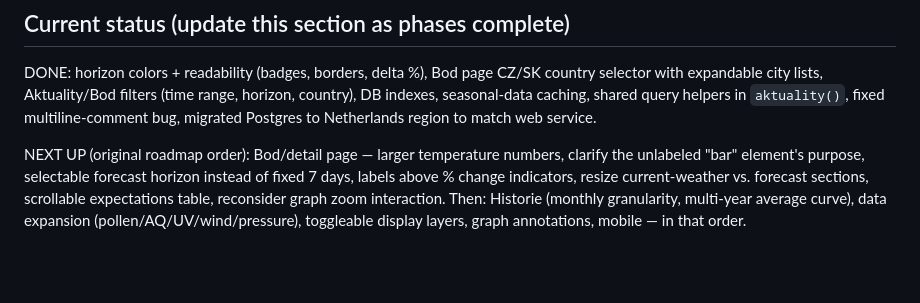
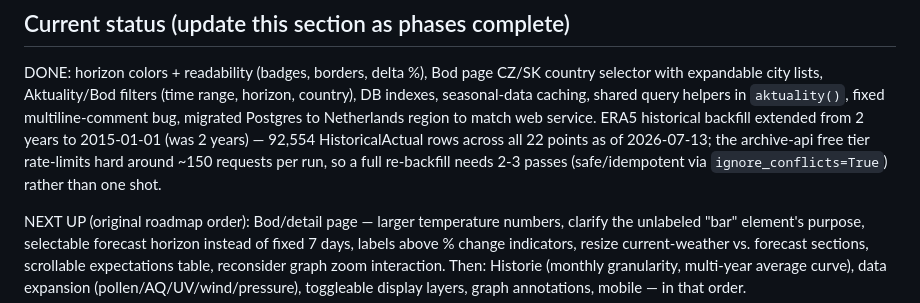
Before and after one commit to noxvex/weather-dashboard, a Markdown page: CLAUDE.md, the part around the change. GitHub-like rendering; blank space fills up the shorter version.

Commit message:
Note ERA5 historical backfill now extends to 2015
Ran fetch_era5_backfill --start 2015-01-01 in production. Took 3 passes
due to the archive-api free tier's ~150-request-per-run rate limit
(idempotent via ignore_conflicts=True, so re-running is safe). Final
state: 92,554 HistoricalActual rows across all 22 points, earliest
date 2015-01-01, latest 2026-07-08.

```diff
--- a/CLAUDE.md
+++ b/CLAUDE.md
@@ -88,7 +88,12 @@ DONE: horizon colors + readability (badges, borders, delta %), Bod page
 CZ/SK country selector with expandable city lists, Aktuality/Bod filters
 (time range, horizon, country), DB indexes, seasonal-data caching, shared
 query helpers in `aktuality()`, fixed multiline-comment bug, migrated
-Postgres to Netherlands region to match web service.
+Postgres to Netherlands region to match web service. ERA5 historical
+backfill extended from 2 years to 2015-01-01 (was 2 years) — 92,554
+HistoricalActual rows across all 22 points as of 2026-07-13; the
+archive-api free tier rate-limits hard around ~150 requests per run, so
+a full re-backfill needs 2-3 passes (safe/idempotent via
+`ignore_conflicts=True`) rather than one shot.
 
 NEXT UP (original roadmap order): Bod/detail page — larger temperature
 numbers, clarify the unlabeled "bar" element's purpose, selectable forecast
```
